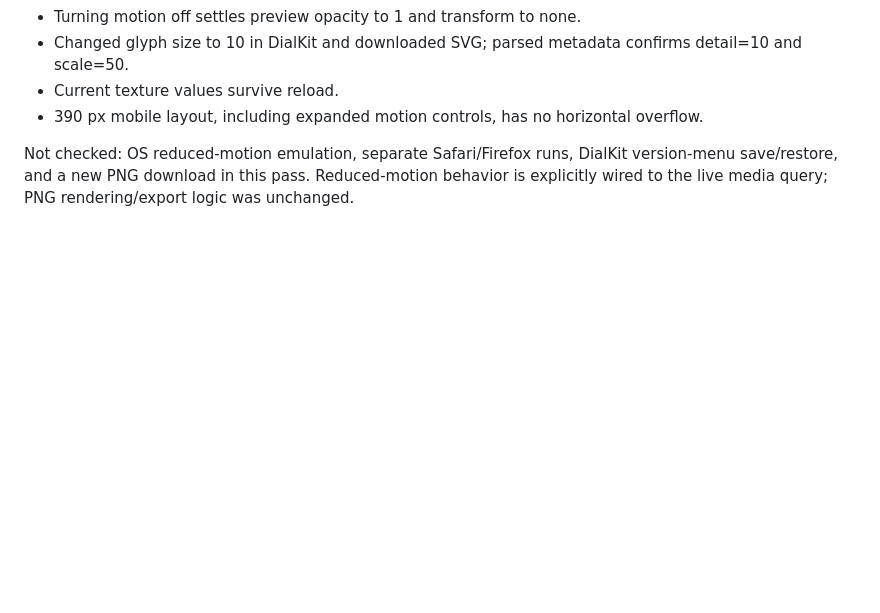
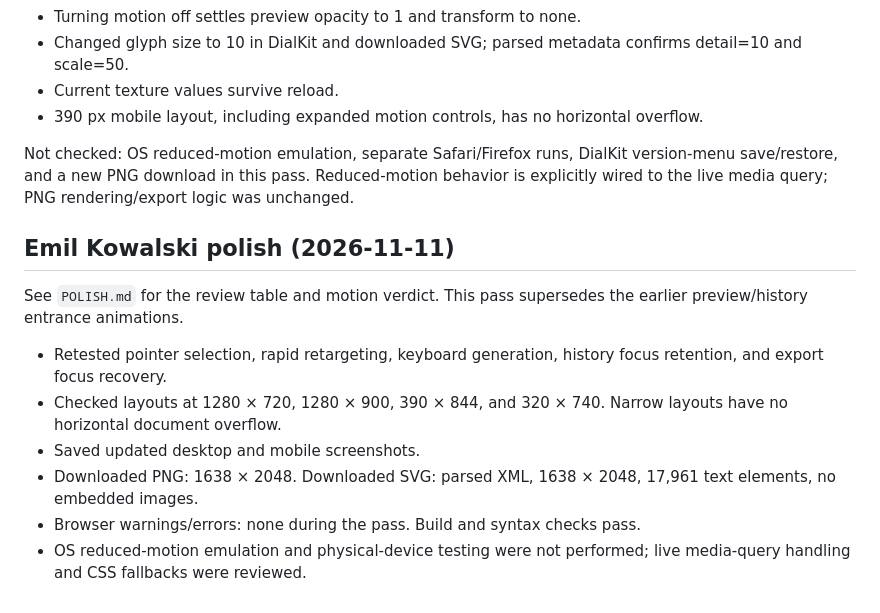
Before and after one commit to piyushxpj/glyph-field, a Markdown page: REHEARSAL.md, the part around the change. Rendered like a GitHub page; blank space fills up the shorter version.

```diff
--- a/REHEARSAL.md
+++ b/REHEARSAL.md
@@ -53,3 +53,14 @@ Verified:
 - 390 px mobile layout, including expanded motion controls, has no horizontal overflow.
 
 Not checked: OS reduced-motion emulation, separate Safari/Firefox runs, DialKit version-menu save/restore, and a new PNG download in this pass. Reduced-motion behavior is explicitly wired to the live media query; PNG rendering/export logic was unchanged.
+
+## Emil Kowalski polish (2026-11-11)
+
+See `POLISH.md` for the review table and motion verdict. This pass supersedes the earlier preview/history entrance animations.
+
+- Retested pointer selection, rapid retargeting, keyboard generation, history focus retention, and export focus recovery.
+- Checked layouts at 1280 × 720, 1280 × 900, 390 × 844, and 320 × 740. Narrow layouts have no horizontal document overflow.
+- Saved updated desktop and mobile screenshots.
+- Downloaded PNG: 1638 × 2048. Downloaded SVG: parsed XML, 1638 × 2048, 17,961 text elements, no embedded images.
+- Browser warnings/errors: none during the pass. Build and syntax checks pass.
+- OS reduced-motion emulation and physical-device testing were not performed; live media-query handling and CSS fallbacks were reviewed.
```
Also changed, not shown: POLISH.md (added, +22 -0 lines), README.md (+4 -4 lines), studio-mobile.jpg, studio-preview.jpg, 4 other files.
